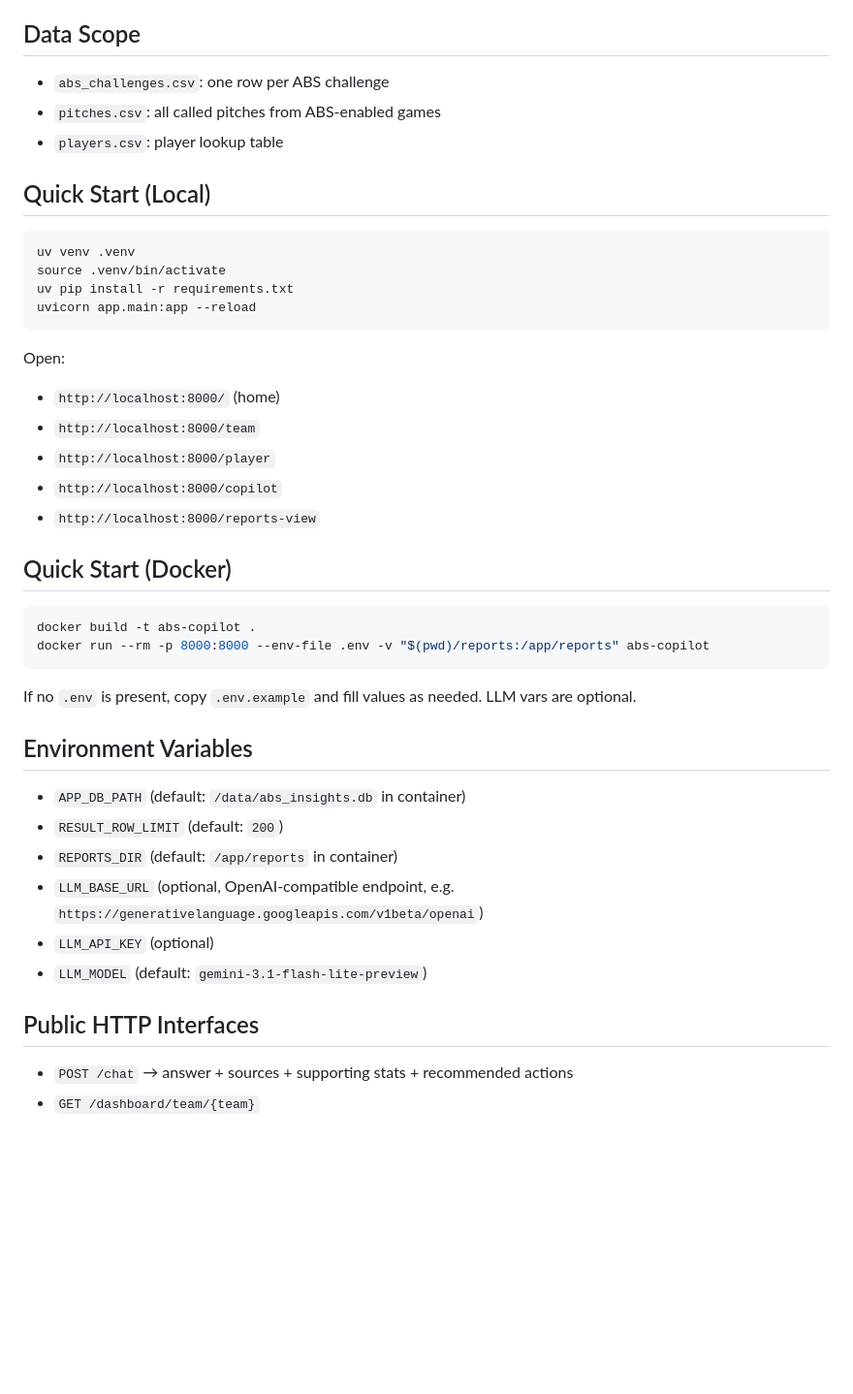
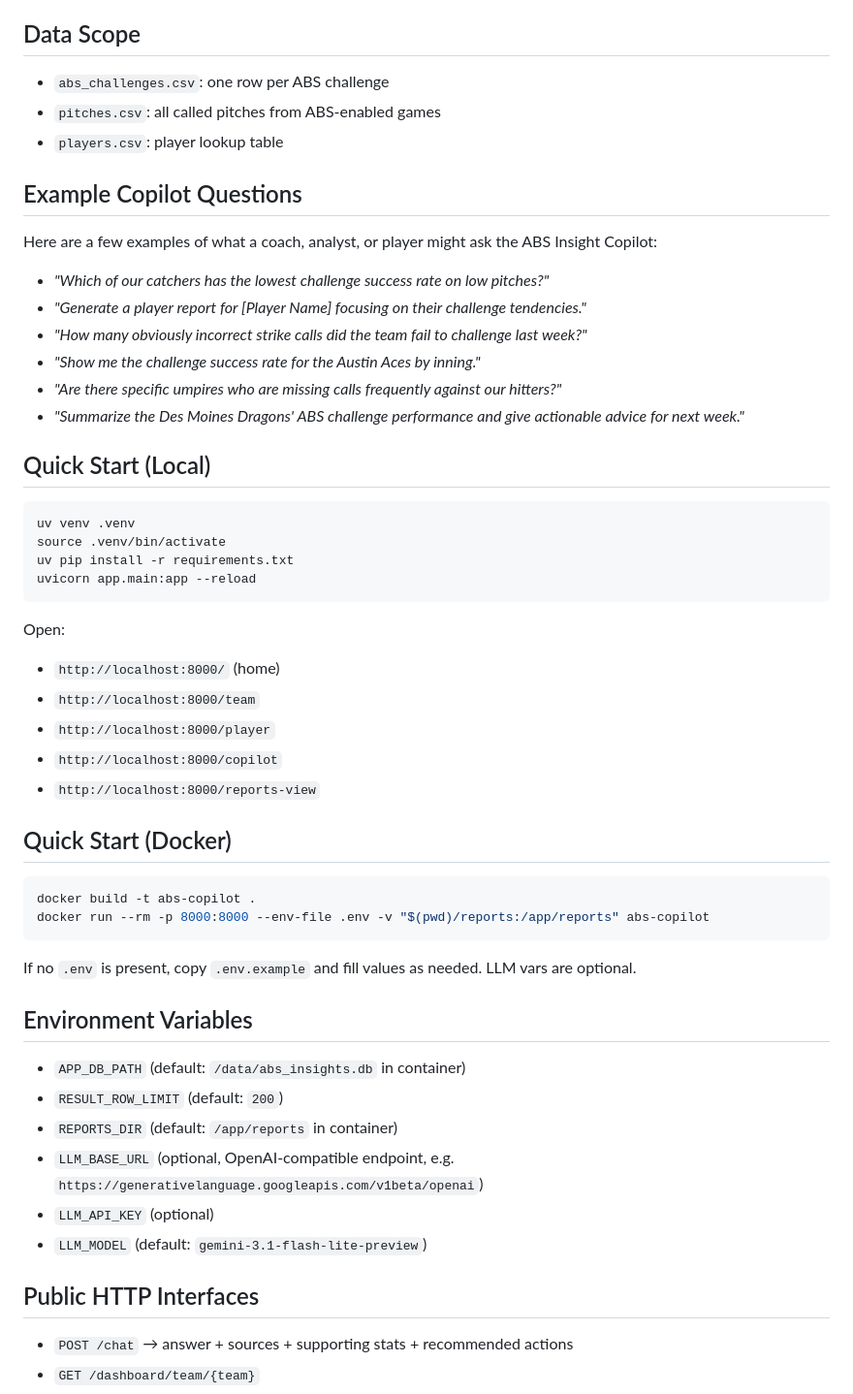
Before and after one commit to AD-Archer/abs-copilot, a Markdown page: README.md, the part around one of its changes. Shown at 97% size. Drawn GitHub-style; blank space fills up the shorter version.

Commit message:
docs: Update README with example questions and formatting improvements

````diff
--- a/README.md
+++ b/README.md
@@ -22,11 +23,24 @@ MCP-first analytics assistant for ABS challenge coaching workflows.
   - Includes executive summary, KPI snapshot, tactical opportunity tables, risk flags, and next-week action plan
 
 ## Data Scope
+
 - `abs_challenges.csv`: one row per ABS challenge
 - `pitches.csv`: all called pitches from ABS-enabled games
 - `players.csv`: player lookup table
 
+## Example Copilot Questions
+
+Here are a few examples of what a coach, analyst, or player might ask the ABS Insight Copilot:
+
+- _"Which of our catchers has the lowest challenge success rate on low pitches?"_
+- _"Generate a player report for [Player Name] focusing on their challenge tendencies."_
+- _"How many obviously incorrect strike calls did the team fail to challenge last week?"_
+- _"Show me the challenge success rate for the Austin Aces by inning."_
+- _"Are there specific umpires who are missing calls frequently against our hitters?"_
+- _"Summarize the Des Moines Dragons' ABS challenge performance and give actionable advice for next week."_
+
 ## Quick Start (Local)
+
 ```bash
 uv venv .venv
 source .venv/bin/activate
@@ -35,6 +49,7 @@ uvicorn app.main:app --reload
 ```
 
 Open:
+
 - `http://localhost:8000/` (home)
 - `http://localhost:8000/team`
 - `http://localhost:8000/player`
@@ -42,6 +57,7 @@ Open:
 - `http://localhost:8000/reports-view`
 
 ## Quick Start (Docker)
+
 ```bash
 docker build -t abs-copilot .
 docker run --rm -p 8000:8000 --env-file .env -v "$(pwd)/reports:/app/reports" abs-copilot
@@ -50,6 +66,7 @@ docker run --rm -p 8000:8000 --env-file .env -v "$(pwd)/reports:/app/reports" ab
 If no `.env` is present, copy `.env.example` and fill values as needed. LLM vars are optional.
 
 ## Environment Variables
+
 - `APP_DB_PATH` (default: `/data/abs_insights.db` in container)
 - `RESULT_ROW_LIMIT` (default: `200`)
 - `REPORTS_DIR` (default: `/app/reports` in container)
@@ -58,6 +75,7 @@ If no `.env` is present, copy `.env.example` and fill values as needed. LLM vars
 - `LLM_MODEL` (default: `gemini-3.1-flash-lite-preview`)
 
 ## Public HTTP Interfaces
+
 - `POST /chat` → answer + sources + supporting stats + recommended actions
 - `GET /dashboard/team/{team}`
 - `GET /dashboard/player/{player_id}`
````
Also changed, not shown: other parts of README.md (+7 -0 lines).
